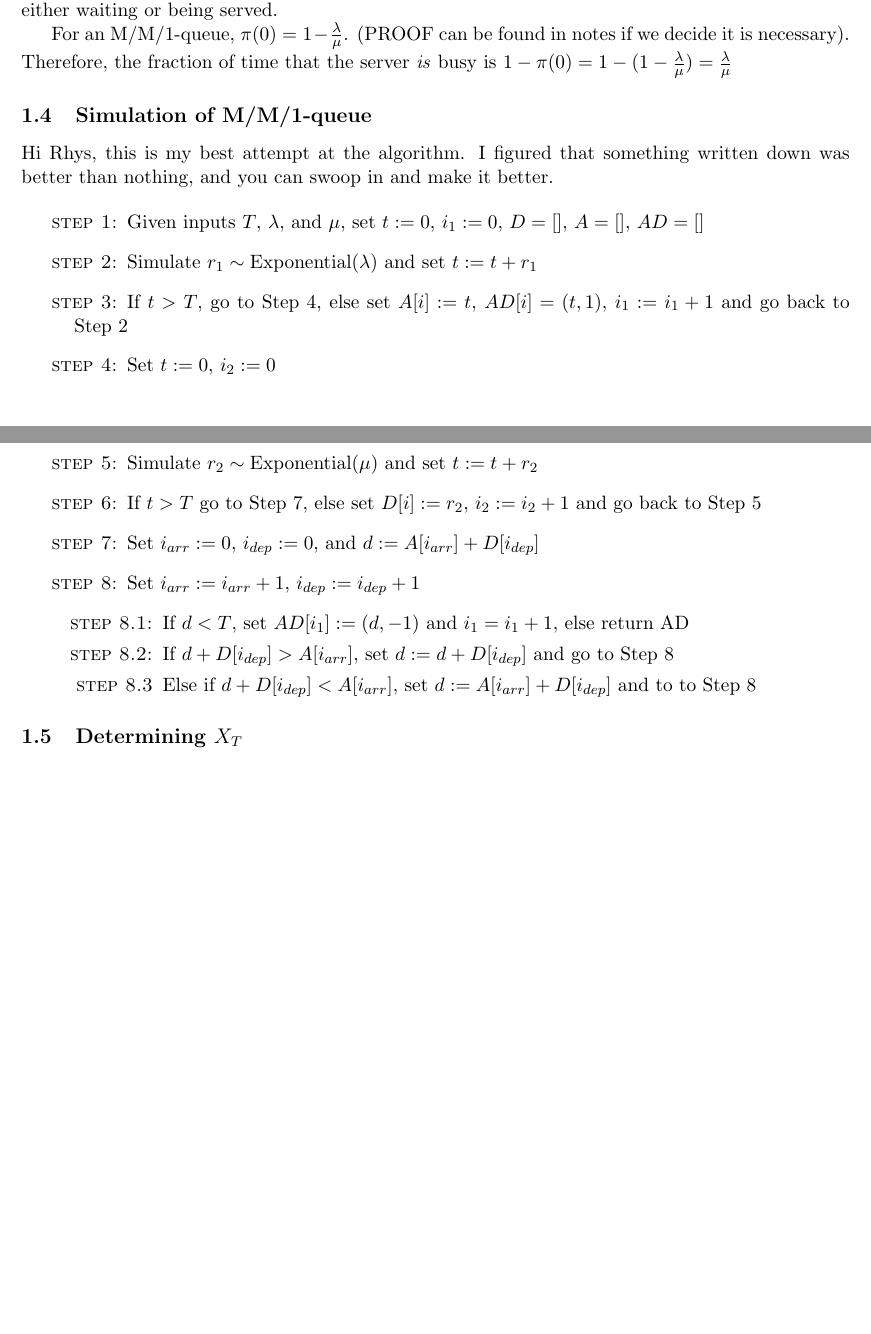
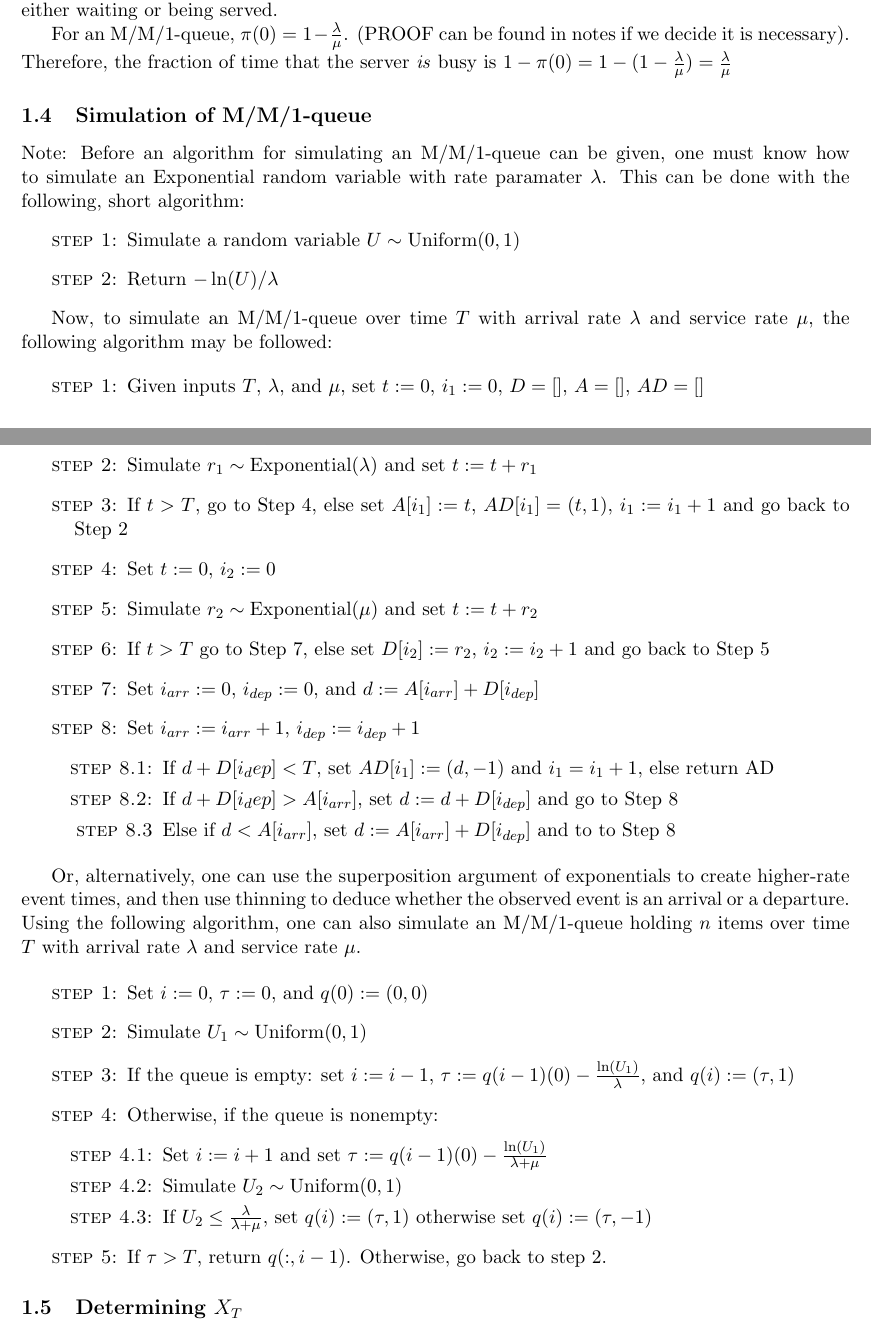
Before and after one commit to jepetty/APPM4560_labs, a LaTeX document (lab3/report/report.tex): two parts of pages 1 and 2 of 2 before the commit and two parts of pages 1 and 2 of 3 after it, joined at a grey line, cut so that both start at the same text, the shorter picture padded with empty space. Compiled offline with pdfLaTeX.

Commit message:
fix algorithm in report, add rhys algo, fix jess impl in src

```diff
--- a/lab3/report/report.tex
+++ b/lab3/report/report.tex
@@ -36,22 +36,43 @@ When $X$ is stationary, the fraction of time that the server is \textit{not} bus
 For an M/M/1-queue, $\pi(0)=1-\frac{\lambda}{\mu}$. (PROOF can be found in notes if we decide it is necessary). Therefore, the fraction of time that the server \textit{is} busy is $1-\pi(0)=1-(1-\frac{\lambda}{\mu})=\frac{\lambda}{\mu}$
 
 \subsection{Simulation of M/M/1-queue}
-Hi Rhys, this is my best attempt at the algorithm. I figured that something written down was better than nothing, and you can swoop in and make it better.
+Note: Before an algorithm for simulating an M/M/1-queue can be given, one must know how to simulate an Exponential random variable with rate paramater $\lambda$. This can be done with the following, short algorithm:
+\begin{enumerate}[leftmargin=30pt,labelindent=65pt,itemindent=30pt]
+\item[\textsc{step 1:}] Simulate a random variable $U \sim \text{Uniform}(0,1)$
+\item[\textsc{step 2:}] Return $-\ln(U)/\lambda$
+\end{enumerate}
+
+Now, to simulate an M/M/1-queue over time $T$ with arrival rate $\lambda$ and service rate $\mu$, the following algorithm may be followed:
 
 \begin{enumerate}[leftmargin=30pt, labelindent=65pt, itemindent=30pt]
 \item[\textsc{step 1:}] Given inputs $T$, $\lambda$, and $\mu$, set $t:=0$, $i_1:=0$, $D=[]$, $A=[]$, $AD=[]$
 \item[\textsc{step 2:}] Simulate $r_1 \sim \text{Exponential} (\lambda)$ and set $t:=t+r_1$
-\item[\textsc{step 3:}] If $t > T$, go to Step 4, else set $A[i]:=t$, $AD[i] = (t,1)$, $i_1:=i_1+1$ and go back to Step 2
+\item[\textsc{step 3:}] If $t > T$, go to Step 4, else set $A[i_1]:=t$, $AD[i_1] = (t,1)$, $i_1:=i_1+1$ and go back to Step 2
 \item[\textsc{step 4:}] Set $t:=0$, $i_2:=0$
 \item[\textsc{step 5:}] Simulate $r_2 \sim \text{Exponential} (\mu)$ and set $t:=t+r_2$
-\item[\textsc{step 6:}] If $t>T$ go to Step 7, else set $D[i]:=r_2$, $i_2:=i_2+1$ and go back to Step 5
+\item[\textsc{step 6:}] If $t>T$ go to Step 7, else set $D[i_2]:=r_2$, $i_2:=i_2+1$ and go back to Step 5
 \item[\textsc{step 7:}] Set $i_{arr}:=0$, $i_{dep}:=0$, and $d:=A[i_{arr}] + D[i_{dep}]$
 \item[\textsc{step 8:}] Set $i_{arr}:=i_{arr}+1$, $i_{dep}:=i_{dep}+1$
 \begin{enumerate}[leftmargin=25pt, labelindent=65pt, itemindent=25pt]
-\item[\textsc{step 8.1:}] If $d < T$, set $AD[i_1]:= (d,-1)$ and $i_1=i_1+1$, else return AD
-\item[\textsc{step 8.2:}] If $d + D[i_{dep}] > A[i_{arr}]$, set $d:=d+D[i_{dep}]$ and go to Step 8
-\item[\textsc{step 8.3}] Else if $d + D[i_{dep}] < A[i_{arr}]$, set $d:=A[i_{arr}] + D[i_{dep}]$ and to to Step 8
+\item[\textsc{step 8.1:}] If $d + D[i_dep] < T$, set $AD[i_1]:= (d,-1)$ and $i_1=i_1+1$, else return AD
+\item[\textsc{step 8.2:}] If $d + D[i_dep]> A[i_{arr}]$, set $d:=d+D[i_{dep}]$ and go to Step 8
+\item[\textsc{step 8.3}] Else if $d< A[i_{arr}]$, set $d:=A[i_{arr}] + D[i_{dep}]$ and to to Step 8
 \end{enumerate}
+\end{enumerate}
+
+Or, alternatively, one can use the superposition argument of exponentials to create higher-rate event times, and then use thinning to deduce whether the observed event is an arrival or a departure. Using the following algorithm, one can also simulate an M/M/1-queue holding $n$ items over time $T$ with arrival rate $\lambda$ and service rate $\mu$.
+
+\begin{enumerate}[leftmargin=30pt,labelindent=65pt,itemindent=30pt]
+\item[\textsc{step 1:}] Set $i:=0$, $\tau:=0$, and $q(0):=(0,0)$
+\item[\textsc{step 2:}] Simulate $U_1 \sim \text{Uniform}(0,1)$
+\item[\textsc{step 3:}] If the queue is empty: set $i:=i-1$, $\tau:=q(i-1)(0) - \frac{\ln(U_1)}{\lambda}$, and $q(i):=(\tau, 1)$
+\item[\textsc{step 4:}] Otherwise, if the queue is nonempty:
+\begin{enumerate}[leftmargin=25pt,labelindent=65pt,itemindent=25pt]
+\item[\textsc{step 4.1:}] Set $i:=i+1$ and set $\tau:=q(i-1)(0) - \frac{\ln(U_1)}{\lambda + \mu}$
+\item[\textsc{step 4.2:}] Simulate $U_2\sim\text{Uniform}(0,1)$
+\item[\textsc{step 4.3:}] If $U_2 \leq \frac{\lambda}{\lambda+\mu}$, set $q(i):=(\tau, 1)$ otherwise set $q(i):=(\tau,-1)$
+\end{enumerate}
+\item[\textsc{step 5:}] If $\tau > T$, return $q(:,i-1)$. Otherwise, go back to step 2.
 \end{enumerate}
 
 \subsection{Determining $X_T$}
```
Also changed, not shown: 1 other file.
